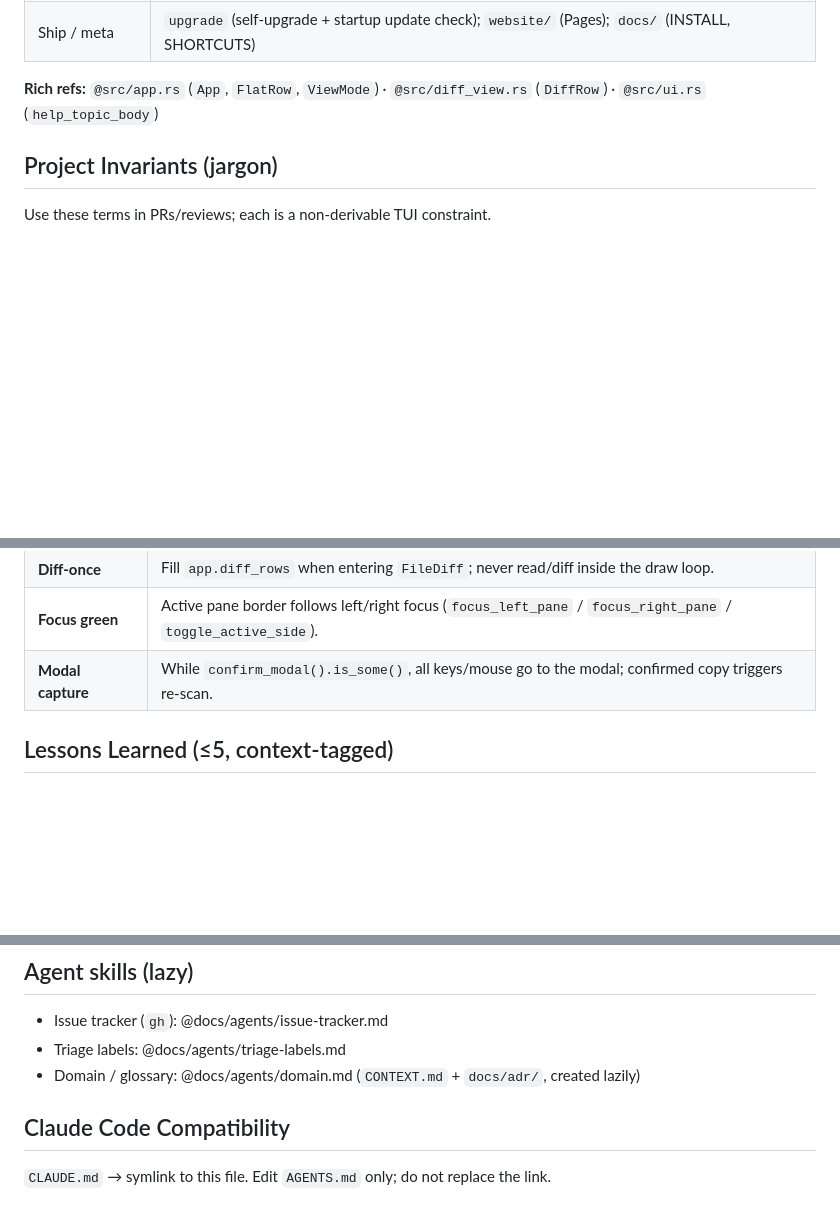
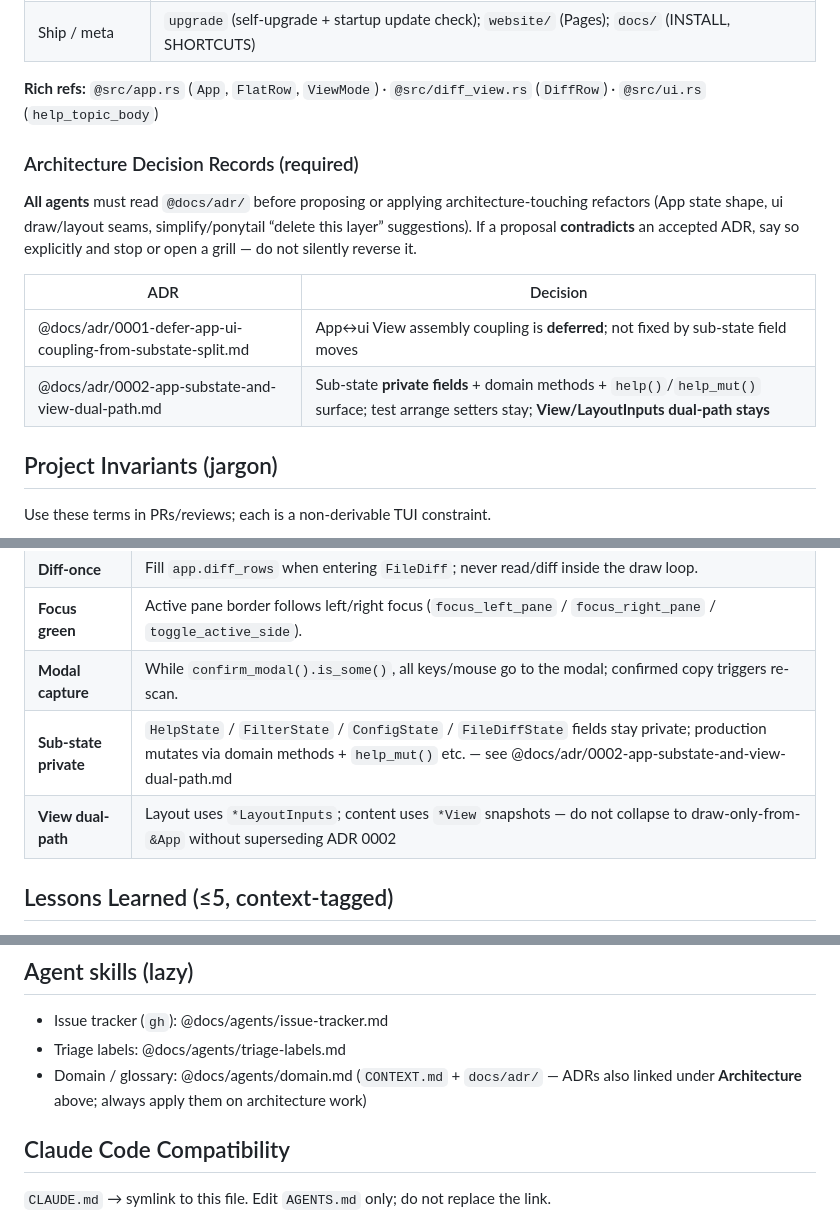
Before and after one commit to akunzai/duodiff, a Markdown page: AGENTS.md, 3 parts joined by grey strips. Rendered like a GitHub page; blank space fills up the shorter version.

```diff
--- a/AGENTS.md
+++ b/AGENTS.md
@@ -26,6 +26,15 @@ TUI directory-diff (crossterm + ratatui + tokio). Modules under `@src/`:
 
 **Rich refs:** `@src/app.rs` (`App`, `FlatRow`, `ViewMode`) · `@src/diff_view.rs` (`DiffRow`) · `@src/ui.rs` (`help_topic_body`)
 
+### Architecture Decision Records (required)
+
+**All agents** must read `@docs/adr/` before proposing or applying architecture-touching refactors (App state shape, ui draw/layout seams, simplify/ponytail “delete this layer” suggestions). If a proposal **contradicts** an accepted ADR, say so explicitly and stop or open a grill — do not silently reverse it.
+
+| ADR | Decision |
+|---|---|
+| @docs/adr/0001-defer-app-ui-coupling-from-substate-split.md | App↔ui View assembly coupling is **deferred**; not fixed by sub-state field moves |
+| @docs/adr/0002-app-substate-and-view-dual-path.md | Sub-state **private fields** + domain methods + `help()`/`help_mut()` surface; test arrange setters stay; **View/LayoutInputs dual-path stays** |
+
 ## Project Invariants (jargon)
 
 Use these terms in PRs/reviews; each is a non-derivable TUI constraint.
@@ -38,6 +47,8 @@ Use these terms in PRs/reviews; each is a non-derivable TUI constraint.
 | **Diff-once** | Fill `app.diff_rows` when entering `FileDiff`; never read/diff inside the draw loop. |
 | **Focus green** | Active pane border follows left/right focus (`focus_left_pane` / `focus_right_pane` / `toggle_active_side`). |
 | **Modal capture** | While `confirm_modal().is_some()`, all keys/mouse go to the modal; confirmed copy triggers re-scan. |
+| **Sub-state private** | `HelpState` / `FilterState` / `ConfigState` / `FileDiffState` fields stay private; production mutates via domain methods + `help_mut()` etc. — see @docs/adr/0002-app-substate-and-view-dual-path.md |
+| **View dual-path** | Layout uses `*LayoutInputs`; content uses `*View` snapshots — do not collapse to draw-only-from-`&App` without superseding ADR 0002 |
 
 ## Lessons Learned (≤5, context-tagged)
 
@@ -69,7 +80,7 @@ Skip writeback for: one-off bug transcripts, drifting metrics, or anything alrea
 
 - Issue tracker (`gh`): @docs/agents/issue-tracker.md
 - Triage labels: @docs/agents/triage-labels.md
-- Domain / glossary: @docs/agents/domain.md (`CONTEXT.md` + `docs/adr/`, created lazily)
+- Domain / glossary: @docs/agents/domain.md (`CONTEXT.md` + `docs/adr/` — ADRs also linked under **Architecture** above; always apply them on architecture work)
 
 ## Claude Code Compatibility
 
```
Also changed, not shown: docs/adr/0002-app-substate-and-view-dual-path.md (added, +62 -0 lines).
